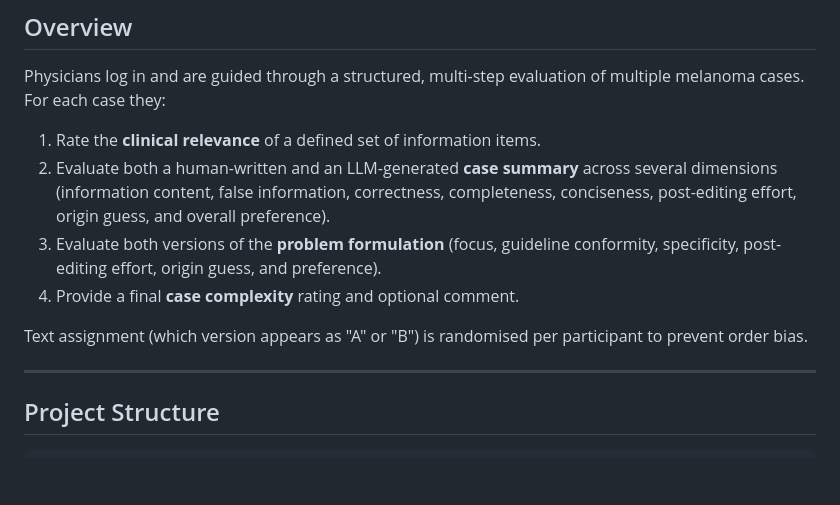
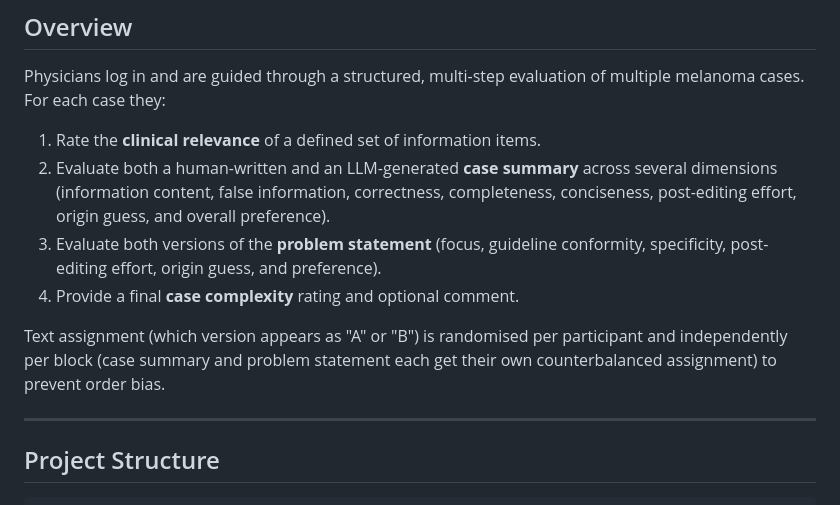
Before and after one commit to kilian-elfert/tumor-board-eval, a Markdown page: README.md, the part around the change. Drawn GitHub-style; blank space fills up the shorter version.

Commit message:
Readme Update v2

```diff
--- a/README.md
+++ b/README.md
@@ -10,10 +10,10 @@ Physicians log in and are guided through a structured, multi-step evaluation of
 
 1. Rate the **clinical relevance** of a defined set of information items.
 2. Evaluate both a human-written and an LLM-generated **case summary** across several dimensions (information content, false information, correctness, completeness, conciseness, post-editing effort, origin guess, and overall preference).
-3. Evaluate both versions of the **problem formulation** (focus, guideline conformity, specificity, post-editing effort, origin guess, and preference).
+3. Evaluate both versions of the **problem statement** (focus, guideline conformity, specificity, post-editing effort, origin guess, and preference).
 4. Provide a final **case complexity** rating and optional comment.
 
-Text assignment (which version appears as "A" or "B") is randomised per participant to prevent order bias.
+Text assignment (which version appears as "A" or "B") is randomised per participant and independently per block (case summary and problem statement each get their own counterbalanced assignment) to prevent order bias.
 
 ---
 
```
